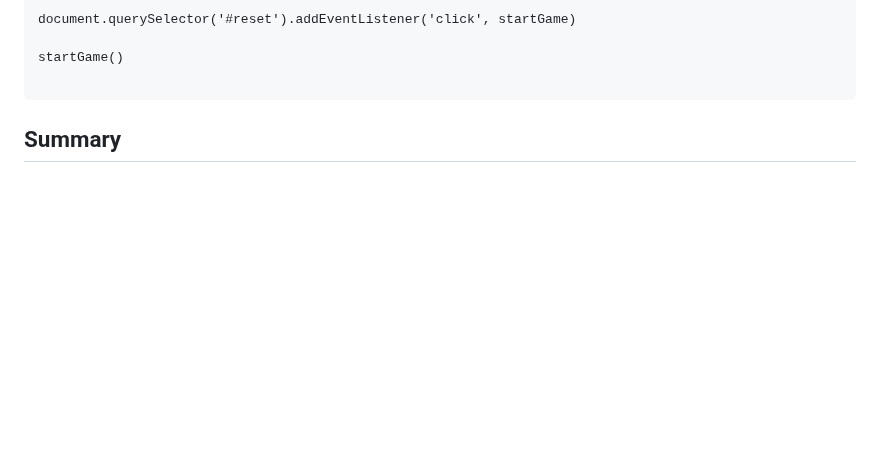
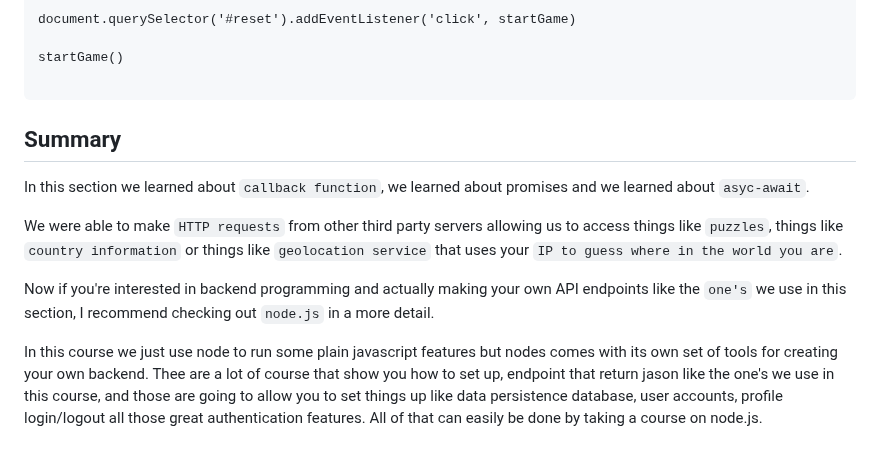
Before and after one commit to jmuganga54/The-Modern-Javascript, a Markdown page: 11 Asynchronous Javascript/ReadMe.md, the part around the change. Rendered like a GitHub page; blank space fills up the shorter version.

Commit message:
Section summary

```diff
--- a/11 Asynchronous Javascript/ReadMe.md
+++ b/11 Asynchronous Javascript/ReadMe.md
@@ -3250,3 +3250,10 @@ startGame()
 
 
 ## Summary
+In this section we learned about `callback function`, we learned about promises and we learned about `asyc-await`.
+
+We were able to make `HTTP requests` from other third party servers allowing us to access things like `puzzles`, things like `country information` or things like `geolocation service` that uses your `IP to guess where in the world you are`.
+
+Now if you're interested in backend programming and actually making your own API endpoints like the `one's` we use in this section, I recommend checking out `node.js` in a more detail.
+
+In this course we just use node to run some plain javascript features but nodes comes with its own set of tools for creating your own backend. Thee are a lot of course that show you how to set up, endpoint that return jason like the one's we use in this course, and those are going to allow you to set things up like data persistence database, user accounts, profile login/logout all those great authentication features. All of that can easily be done by taking a course on node.js.
```
